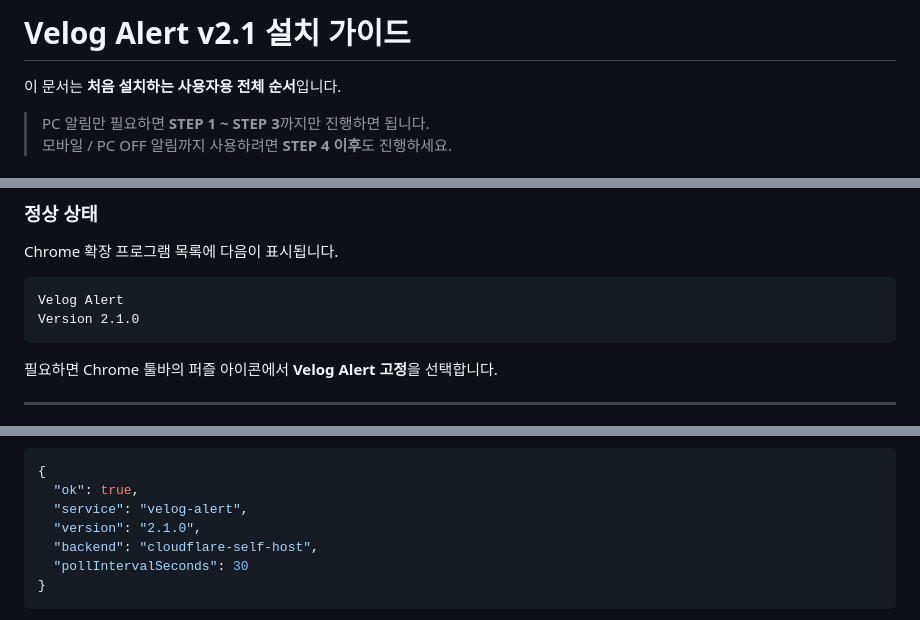
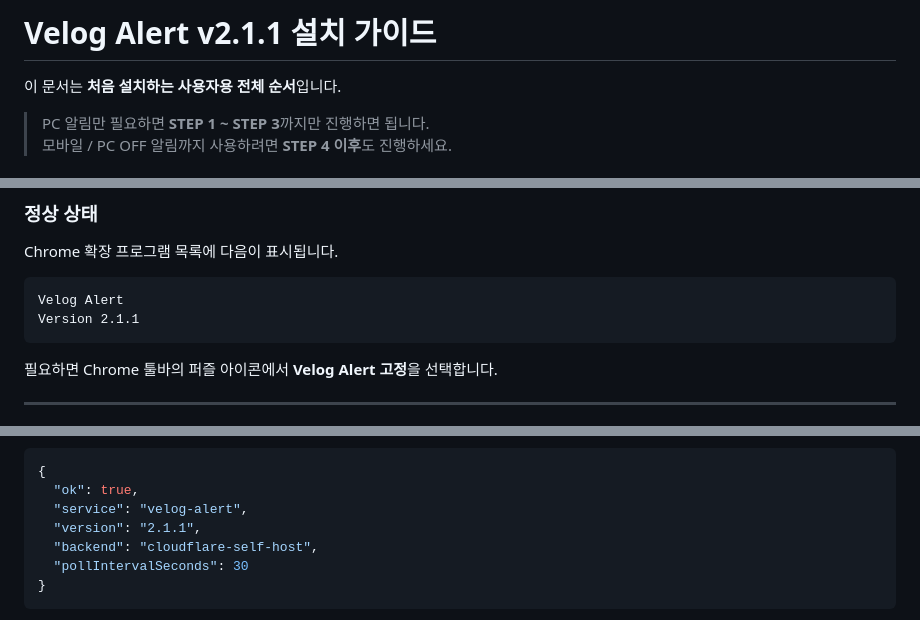
Before and after one commit to 0JDaEun/velog-alert, a Markdown page: docs/INSTALLATION.md, 3 parts joined by grey strips. GitHub-like rendering.

Commit message:
docs: align v2.1.1 version references

````diff
--- a/docs/INSTALLATION.md
+++ b/docs/INSTALLATION.md
@@ -1,4 +1,4 @@
-# Velog Alert v2.1 설치 가이드
+# Velog Alert v2.1.1 설치 가이드
 
 이 문서는 **처음 설치하는 사용자용 전체 순서**입니다.
 
@@ -124,7 +124,7 @@ Chrome 확장 프로그램 목록에 다음이 표시됩니다.
 
 ```text
 Velog Alert
-Version 2.1.0
+Version 2.1.1
 ```
 
 필요하면 Chrome 툴바의 퍼즐 아이콘에서 **Velog Alert 고정**을 선택합니다.
@@ -328,7 +328,7 @@ https://내-Relay-URL/api/health
 {
   "ok": true,
   "service": "velog-alert",
-  "version": "2.1.0",
+  "version": "2.1.1",
   "backend": "cloudflare-self-host",
   "pollIntervalSeconds": 30
 }
````
Also changed, not shown: other parts of docs/INSTALLATION.md (+1 -1 lines).
